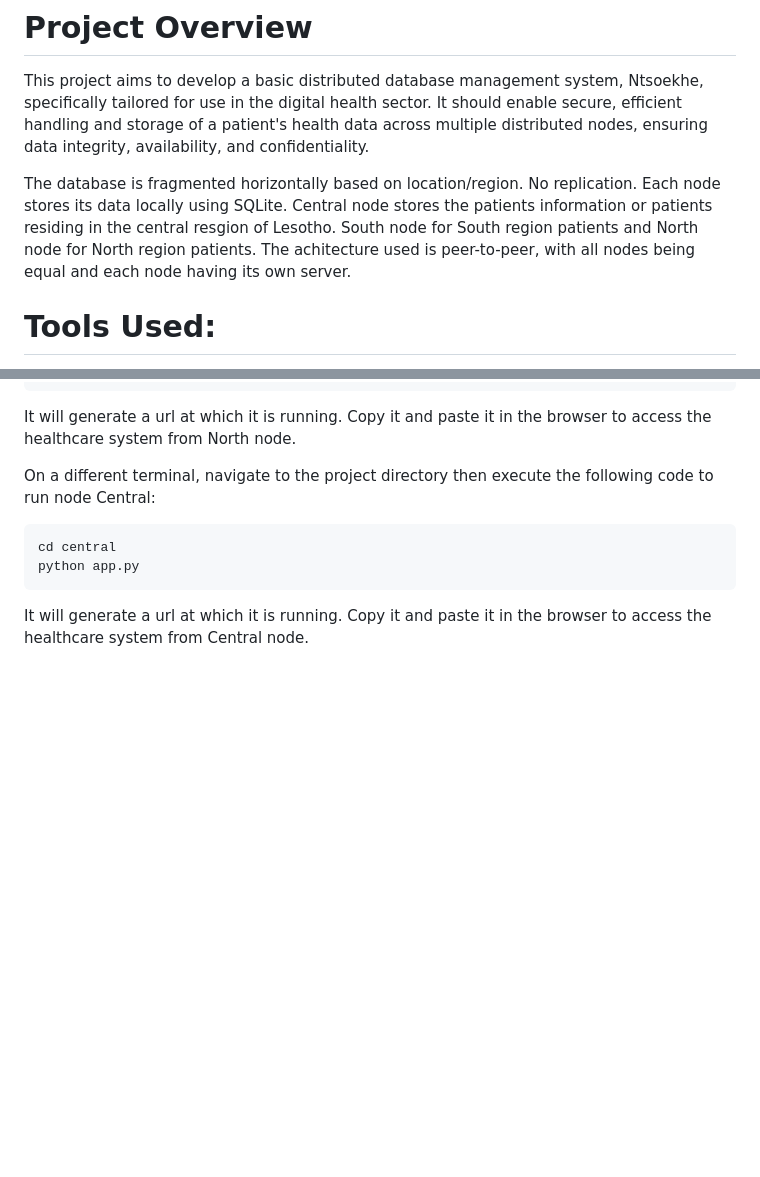
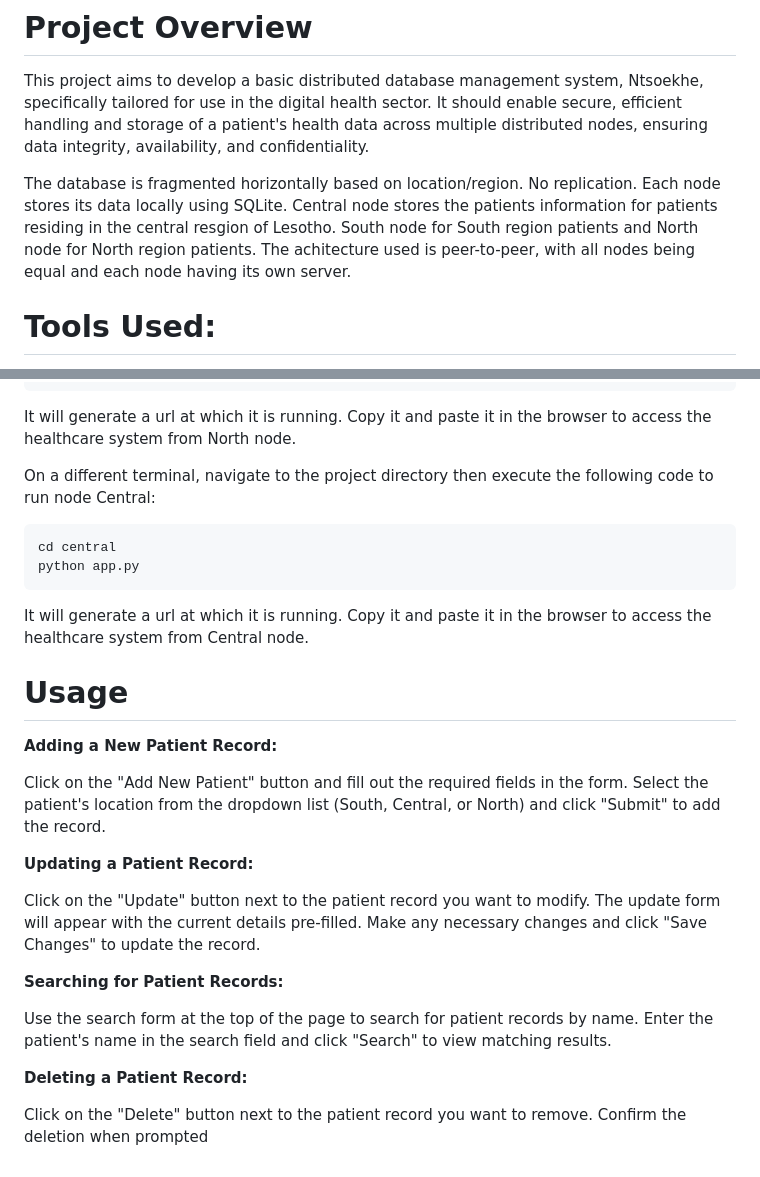
Before and after one commit to TebelloMotuba/Team-Future---NTSOEKHE, a Markdown page: README.md, 2 parts joined by grey strips. GitHub-like rendering; blank space fills up the shorter version.

````diff
--- a/README.md
+++ b/README.md
@@ -1,7 +1,7 @@
 # Project Overview
 This project aims to develop a basic distributed database management system, Ntsoekhe,  specifically tailored for use in the digital health sector. It should enable secure, efficient handling  and storage of a patient's health data across multiple distributed nodes, ensuring data integrity,  availability, and confidentiality.
 
-The database is fragmented horizontally based on location/region. No replication. Each node stores its data locally using SQLite. Central node stores the patients information or patients residing in the central resgion of Lesotho. South node for South region patients and North node for North region patients.
+The database is fragmented horizontally based on location/region. No replication. Each node stores its data locally using SQLite. Central node stores the patients information for patients residing in the central resgion of Lesotho. South node for South region patients and North node for North region patients.
 The achitecture used is peer-to-peer, with all nodes being equal and each node having its own server.
 
 # Tools Used:
@@ -100,3 +106,20 @@ cd central
 python app.py
 ```
 It will generate a url at which it is running. Copy it and paste it in the browser to access the healthcare system from Central node.
+
+# Usage
+**Adding a New Patient Record:**
+
+Click on the "Add New Patient" button and fill out the required fields in the form. Select the patient's location from the dropdown list (South, Central, or North) and click "Submit" to add the record.
+
+**Updating a Patient Record:**
+
+Click on the "Update" button next to the patient record you want to modify. The update form will appear with the current details pre-filled. Make any necessary changes and click "Save Changes" to update the record.
+
+**Searching for Patient Records:**
+
+Use the search form at the top of the page to search for patient records by name. Enter the patient's name in the search field and click "Search" to view matching results.
+
+**Deleting a Patient Record:**
+
+Click on the "Delete" button next to the patient record you want to remove. Confirm the deletion when prompted
````
Also changed, not shown: other parts of README.md (+28 -22 lines).
